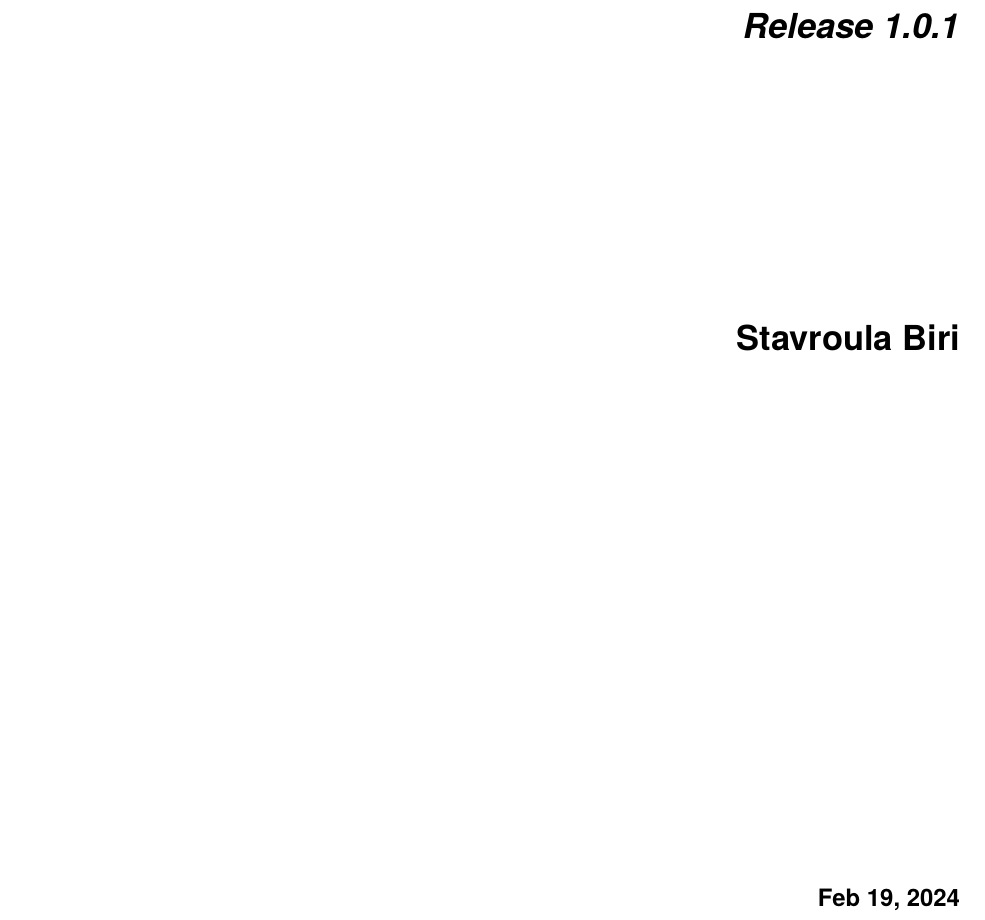
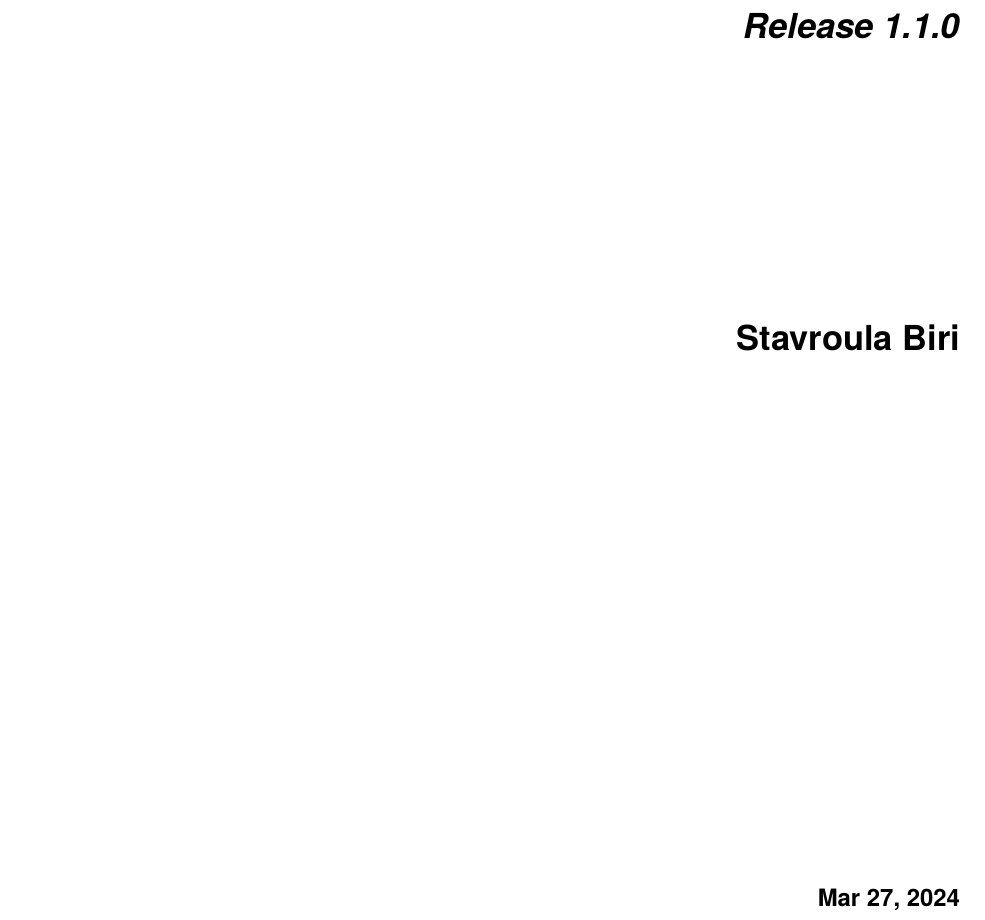
Before and after one commit to bobbyantonio/AirSeaFluxCode, a LaTeX thesis (docs/Documentation.tex): part of page 1 of 31, cut so that both start at the same text. The pictures show the PDF file docs/Documentation.pdf that the author committed with the source.

Commit message:
chore: update docs

```diff
--- a/docs/Documentation.tex
+++ b/docs/Documentation.tex
@@ -64,8 +64,8 @@
 
 
 \title{AirSeaFluxCode}
-\date{Feb 19, 2024}
-\release{1.0.1}
+\date{Mar 27, 2024}
+\release{1.1.0}
 \author{Stavroula Biri}
 \newcommand{\sphinxlogo}{\vbox{}}
 \renewcommand{\releasename}{Release}
```
Also changed, not shown: docs/Documentation.pdf.
